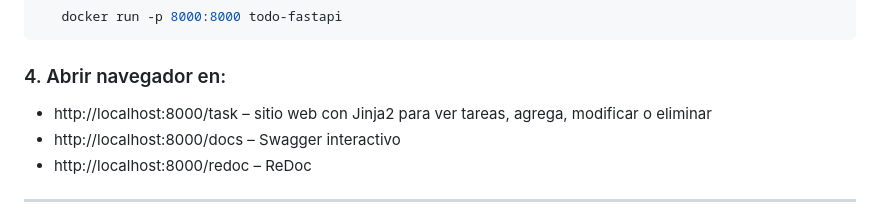
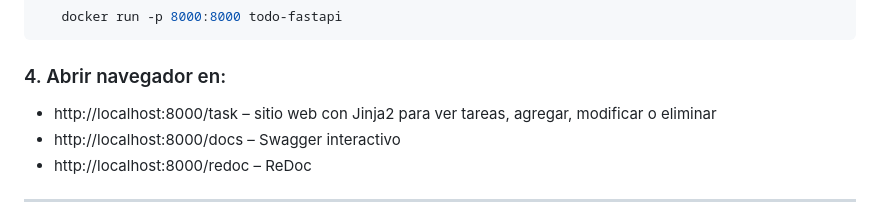
Before and after one commit to EmmanuelYapura/to-do-list-FastAPI, a Markdown page: README.md, the part around the change. GitHub-like rendering.

```diff
--- a/README.md
+++ b/README.md
@@ -41,7 +41,7 @@ Desde la **raíz del repo** (donde está el `Dockerfile`):
 
 ### 4. Abrir navegador en:
 
-   - http://localhost:8000/task – sitio web con Jinja2 para ver tareas, agrega, modificar o eliminar
+   - http://localhost:8000/task – sitio web con Jinja2 para ver tareas, agregar, modificar o eliminar
    - http://localhost:8000/docs – Swagger interactivo
    - http://localhost:8000/redoc – ReDoc
 
```
